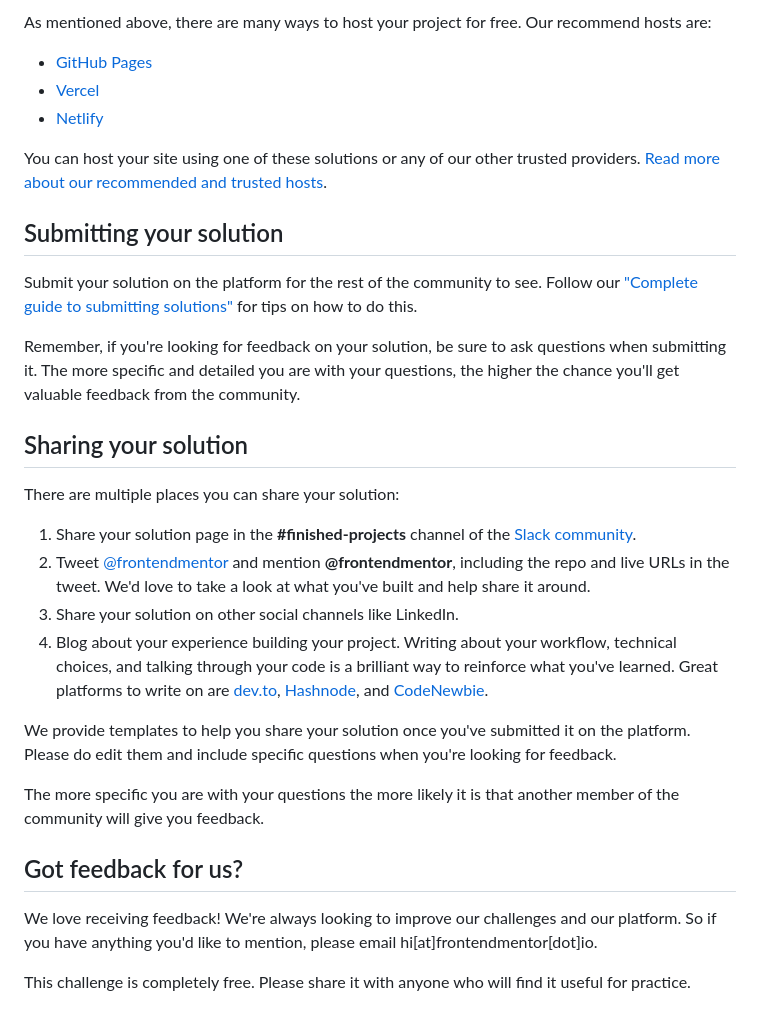
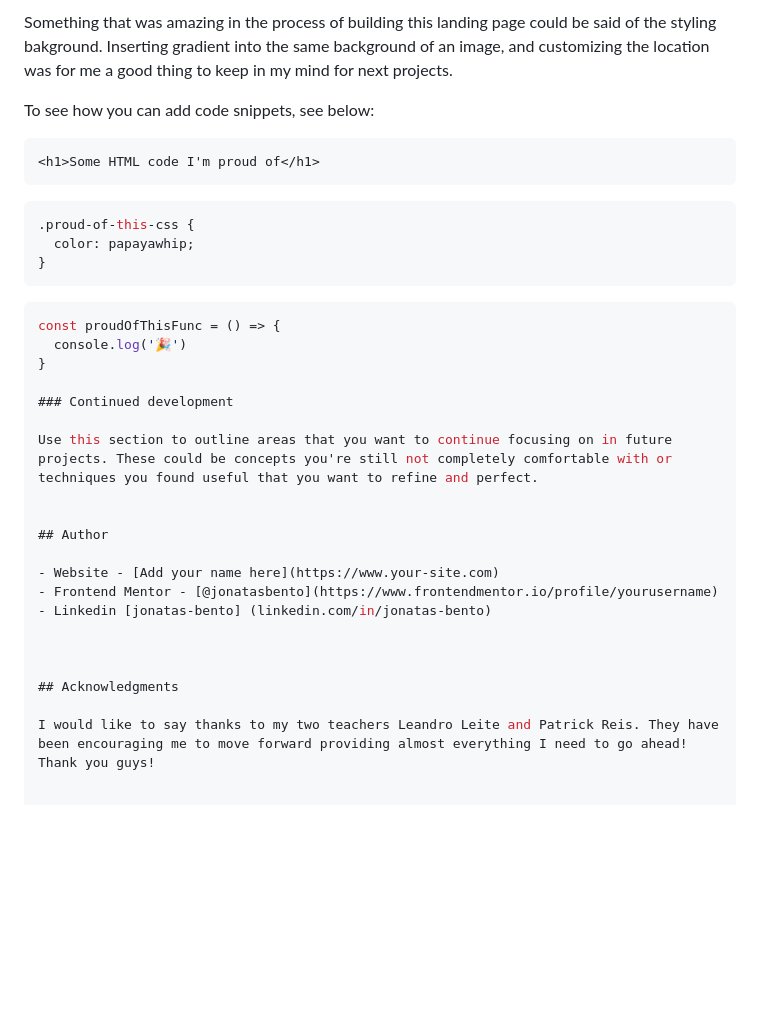
Before and after one commit to jonatas-bento/challenges, a Markdown page: README.md, the part around the change printed below. GitHub-like rendering; blank space fills up the shorter version.

````diff
--- a/README.md
+++ b/README.md
@@ -59,34 +55,34 @@ There is also a `style-guide.md` file containing the information you'll need, su
 
-As mentioned above, there are many ways to host your project for free. Our recommend hosts are:
+Something that was amazing in the process of building this landing page could be said of the styling bakground. Inserting gradient into the same background of an image, and customizing the location was for me a good thing to keep in my mind for next projects.
 
-- [GitHub Pages](https://pages.github.com/)
-- [Vercel](https://vercel.com/)
-- [Netlify](https://www.netlify.com/)
+To see how you can add code snippets, see below:
 
-You can host your site using one of these solutions or any of our other trusted providers. [Read more about our recommended and trusted hosts](https://medium.com/frontend-mentor/frontend-mentor-trusted-hosting-providers-bf000dfebe).
+```html
+<h1>Some HTML code I'm proud of</h1>
+```
+```css
+.proud-of-this-css {
+  color: papayawhip;
+}
+```
+```js
+const proudOfThisFunc = () => {
+  console.log('🎉')
+}
+
+### Continued development
+
+Use this section to outline areas that you want to continue focusing on in future projects. These could be concepts you're still not completely comfortable with or techniques you found useful that you want to refine and perfect.
 
 
-## Submitting your solution
+## Author
 
-Submit your solution on the platform for the rest of the community to see. Follow our ["Complete guide to submitting solutions"](https://medium.com/frontend-mentor/a-complete-guide-to-submitting-solutions-on-frontend-mentor-ac6384162248) for tips on how to do this.
+- Website - [Add your name here](https://www.your-site.com)
+- Frontend Mentor - [@jonatasbento](https://www.frontendmentor.io/profile/yourusername)
+- Linkedin [jonatas-bento] (linkedin.com/in/jonatas-bento)
 
-Remember, if you're looking for feedback on your solution, be sure to ask questions when submitting it. The more specific and detailed you are with your questions, the higher the chance you'll get valuable feedback from the community.
 
-## Sharing your solution
 
-There are multiple places you can share your solution:
+## Acknowledgments
 
-1. Share your solution page in the **#finished-projects** channel of the [Slack community](https://www.frontendmentor.io/slack).
-2. Tweet [@frontendmentor](https://twitter.com/frontendmentor) and mention **@frontendmentor**, including the repo and live URLs in the tweet. We'd love to take a look at what you've built and help share it around.
-3. Share your solution on other social channels like LinkedIn.
-4. Blog about your experience building your project. Writing about your workflow, technical choices, and talking through your code is a brilliant way to reinforce what you've learned. Great platforms to write on are [dev.to](https://dev.to/), [Hashnode](https://hashnode.com/), and [CodeNewbie](https://community.codenewbie.org/).
-
-We provide templates to help you share your solution once you've submitted it on the platform. Please do edit them and include specific questions when you're looking for feedback.
-
-The more specific you are with your questions the more likely it is that another member of the community will give you feedback.
-
-## Got feedback for us?
-
-We love receiving feedback! We're always looking to improve our challenges and our platform. So if you have anything you'd like to mention, please email hi[at]frontendmentor[dot]io.
-
-This challenge is completely free. Please share it with anyone who will find it useful for practice.
+I would like to say thanks to my two teachers Leandro Leite and Patrick Reis. They have been encouraging me to move forward providing almost everything I need to go ahead! Thank you guys!
````
Also changed, not shown: other parts of README.md (+32 -36 lines), screenshot/desktopscreenshot.png (added), screenshot/mobilescreenshot.png (added), 2 other files.
